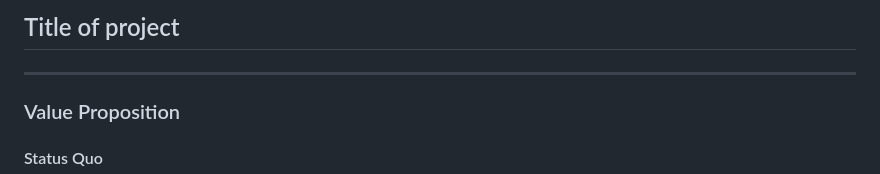
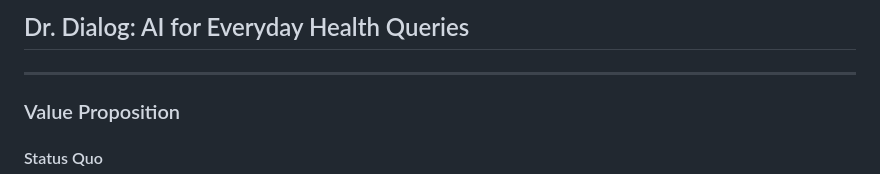
Before and after one commit to VamsiUdaykumar/Medical-Chatbot-MLOps, a Markdown page: README.md, the part around the change. Rendered like a GitHub page.

```diff
--- a/README.md
+++ b/README.md
@@ -1,5 +1,5 @@
 
-## Title of project
+## Dr. Dialog: AI for Everyday Health Queries
 
 <!--
 Discuss: Value proposition: Your will propose a machine learning system that can be
```
